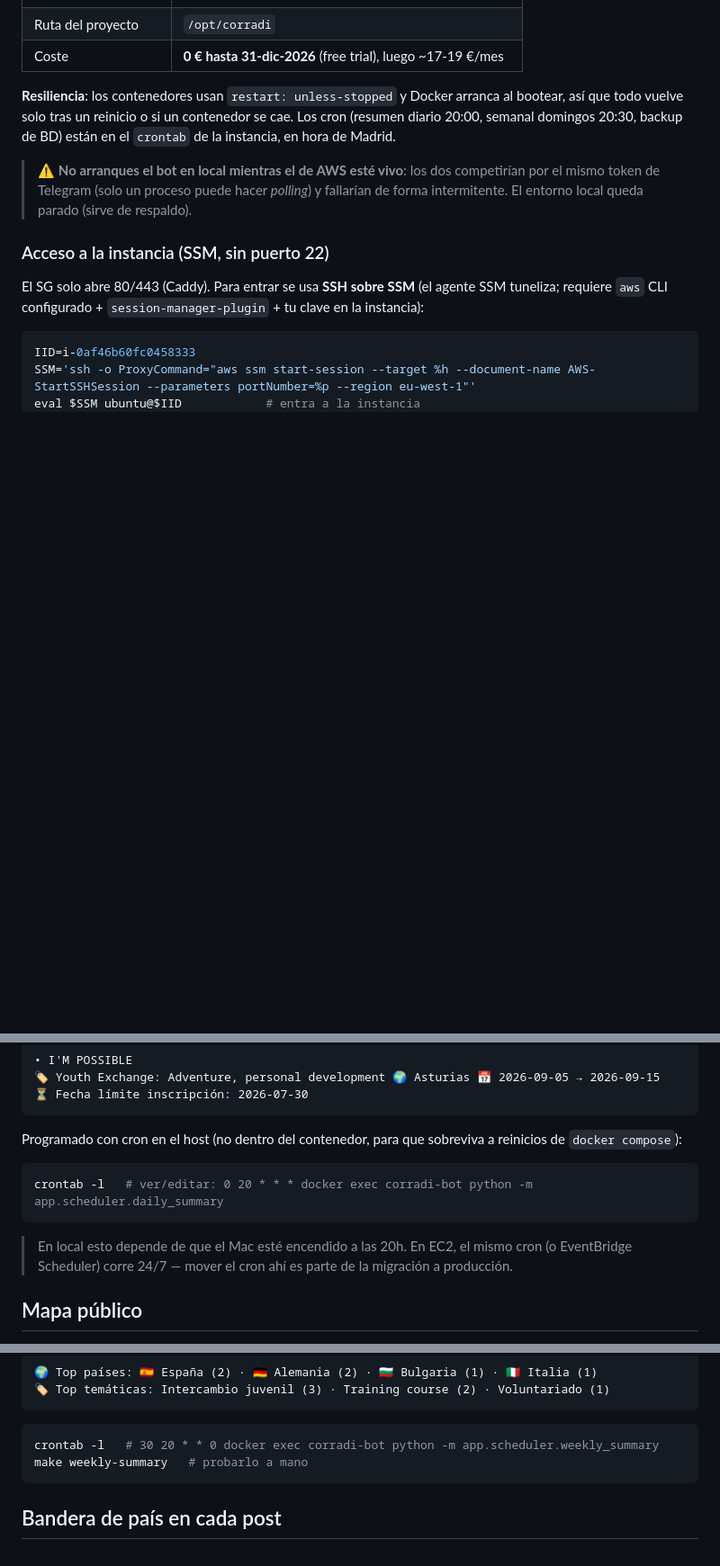
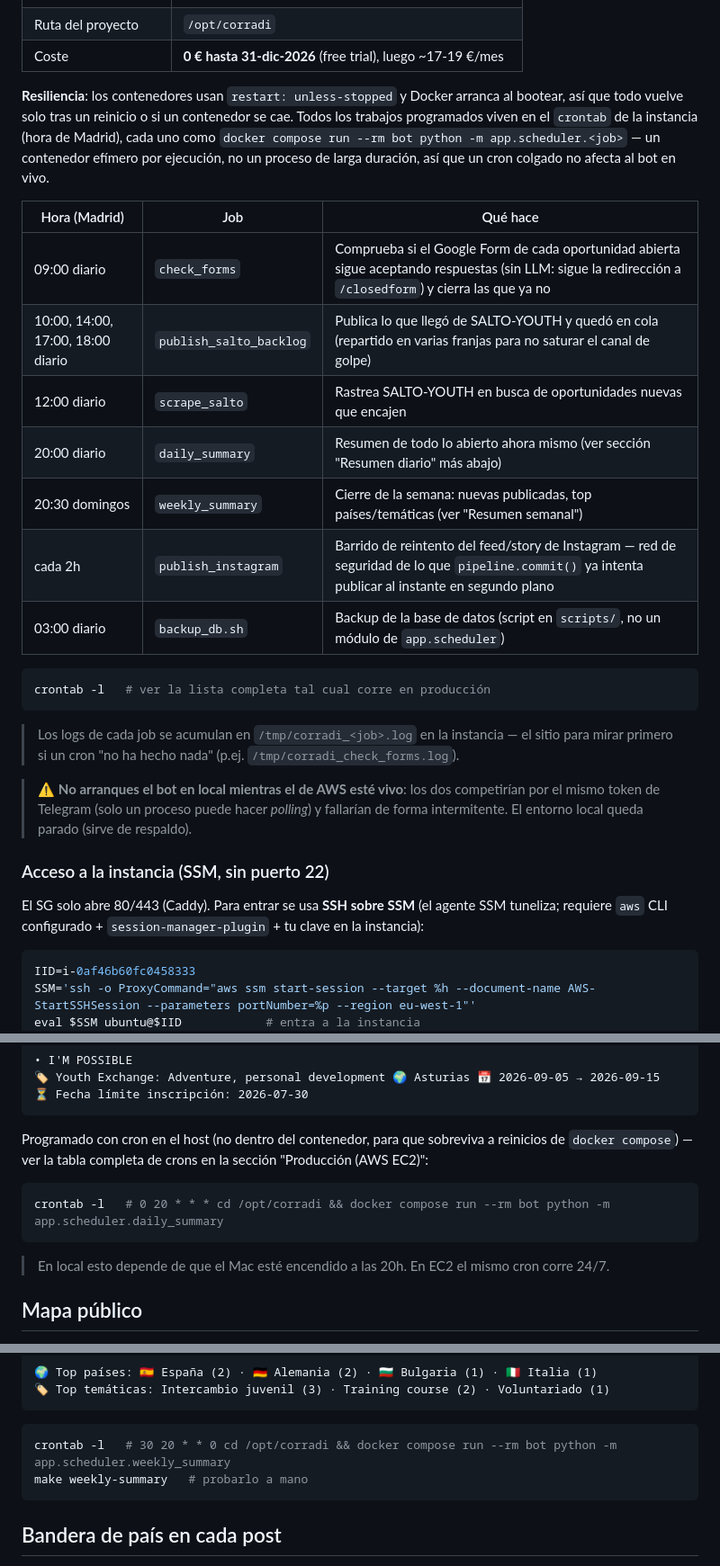
Before and after one commit to tech809/corradi, a Markdown page: README.md, 3 parts joined by grey strips. Shown at 90% size. Rendered like a GitHub page; blank space fills up the shorter version.

Commit message:
Documenta todos los cron jobs de producción en los README
El README principal solo mencionaba el resumen diario/semanal y el backup, con sintaxis
docker exec desactualizada (en producción se usa docker compose run --rm bot). Añade una
tabla completa con los 6 tipos de cron reales (check_forms 09:00, publish_salto_backlog x4,
scrape_salto, publish_instagram cada 2h, además de los dos ya documentados) y corrige la
sintaxis en los tres sitios donde aparecía. terraform/README.md ahora remite a esa tabla en
vez de mantener su propia lista parcial y desincronizada.

Co-Authored-By: Claude Sonnet 5 <noreply@anthropic.com>

````diff
--- a/README.md
+++ b/README.md
@@ -254,9 +254,27 @@ al exterior (Caddy filtra las rutas permitidas).
 | Coste | **0 € hasta 31-dic-2026** (free trial), luego ~17-19 €/mes |
 
 **Resiliencia**: los contenedores usan `restart: unless-stopped` y Docker arranca al bootear,
-así que todo vuelve solo tras un reinicio o si un contenedor se cae. Los cron (resumen diario
-20:00, semanal domingos 20:30, backup de BD) están en el `crontab` de la instancia, en hora de
-Madrid.
+así que todo vuelve solo tras un reinicio o si un contenedor se cae. Todos los trabajos
+programados viven en el `crontab` de la instancia (hora de Madrid), cada uno como
+`docker compose run --rm bot python -m app.scheduler.<job>` — un contenedor efímero por
+ejecución, no un proceso de larga duración, así que un cron colgado no afecta al bot en vivo.
+
+| Hora (Madrid) | Job | Qué hace |
+|---|---|---|
+| 09:00 diario | `check_forms` | Comprueba si el Google Form de cada oportunidad abierta sigue aceptando respuestas (sin LLM: sigue la redirección a `/closedform`) y cierra las que ya no |
+| 10:00, 14:00, 17:00, 18:00 diario | `publish_salto_backlog` | Publica lo que llegó de SALTO-YOUTH y quedó en cola (repartido en varias franjas para no saturar el canal de golpe) |
+| 12:00 diario | `scrape_salto` | Rastrea SALTO-YOUTH en busca de oportunidades nuevas que encajen |
+| 20:00 diario | `daily_summary` | Resumen de todo lo abierto ahora mismo (ver sección "Resumen diario" más abajo) |
+| 20:30 domingos | `weekly_summary` | Cierre de la semana: nuevas publicadas, top países/temáticas (ver "Resumen semanal") |
+| cada 2h | `publish_instagram` | Barrido de reintento del feed/story de Instagram — red de seguridad de lo que `pipeline.commit()` ya intenta publicar al instante en segundo plano |
+| 03:00 diario | `backup_db.sh` | Backup de la base de datos (script en `scripts/`, no un módulo de `app.scheduler`) |
+
+```bash
+crontab -l   # ver la lista completa tal cual corre en producción
+```
+
+> Los logs de cada job se acumulan en `/tmp/corradi_<job>.log` en la instancia — el sitio para
+> mirar primero si un cron "no ha hecho nada" (p.ej. `/tmp/corradi_check_forms.log`).
 
 > ⚠️ **No arranques el bot en local mientras el de AWS esté vivo**: los dos competirían por
 > el mismo token de Telegram (solo un proceso puede hacer *polling*) y fallarían de forma
@@ -353,12 +371,11 @@ título en negrita, sin más). Formato por oportunidad (3 líneas):
 ```
 
 Programado con cron en el host (no dentro del contenedor, para que sobreviva a reinicios de
-`docker compose`):
+`docker compose`) — ver la tabla completa de crons en la sección "Producción (AWS EC2)":
 ```bash
-crontab -l   # ver/editar: 0 20 * * * docker exec corradi-bot python -m app.scheduler.daily_summary
+crontab -l   # 0 20 * * * cd /opt/corradi && docker compose run --rm bot python -m app.scheduler.daily_summary
 ```
-> En local esto depende de que el Mac esté encendido a las 20h. En EC2, el mismo cron (o
-> EventBridge Scheduler) corre 24/7 — mover el cron ahí es parte de la migración a producción.
+> En local esto depende de que el Mac esté encendido a las 20h. En EC2 el mismo cron corre 24/7.
 
 ## Mapa público
 
@@ -428,7 +445,7 @@ mismo, y el top de países y temáticas de lo publicado esa semana:
 ```
 
 ```bash
-crontab -l   # 30 20 * * 0 docker exec corradi-bot python -m app.scheduler.weekly_summary
+crontab -l   # 30 20 * * 0 cd /opt/corradi && docker compose run --rm bot python -m app.scheduler.weekly_summary
 make weekly-summary   # probarlo a mano
 ```
 
````
Also changed, not shown: terraform/README.md (+7 -4 lines).
